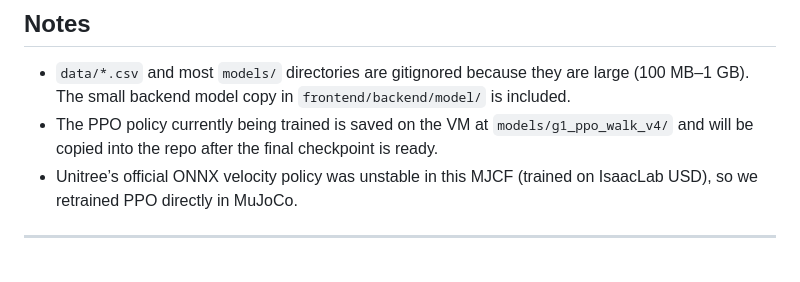
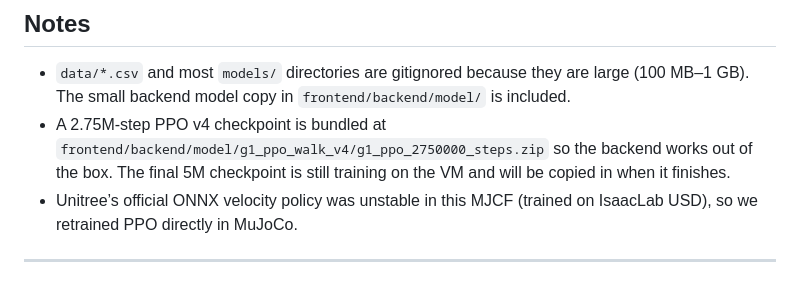
Before and after one commit to CodeWithInferno/calhacks, a Markdown page: README.md, the part around the change. Rendered like a GitHub page.

Commit message:
README note about bundled PPO checkpoint

```diff
--- a/README.md
+++ b/README.md
@@ -157,7 +157,7 @@ Outputs CSV + JSON summary in `results/benchmark/`.
 ## Notes
 
 - `data/*.csv` and most `models/` directories are gitignored because they are large (100 MB–1 GB). The small backend model copy in `frontend/backend/model/` is included.
-- The PPO policy currently being trained is saved on the VM at `models/g1_ppo_walk_v4/` and will be copied into the repo after the final checkpoint is ready.
+- A 2.75M-step PPO v4 checkpoint is bundled at `frontend/backend/model/g1_ppo_walk_v4/g1_ppo_2750000_steps.zip` so the backend works out of the box. The final 5M checkpoint is still training on the VM and will be copied in when it finishes.
 - Unitree’s official ONNX velocity policy was unstable in this MJCF (trained on IsaacLab USD), so we retrained PPO directly in MuJoCo.
 
 ---
```
